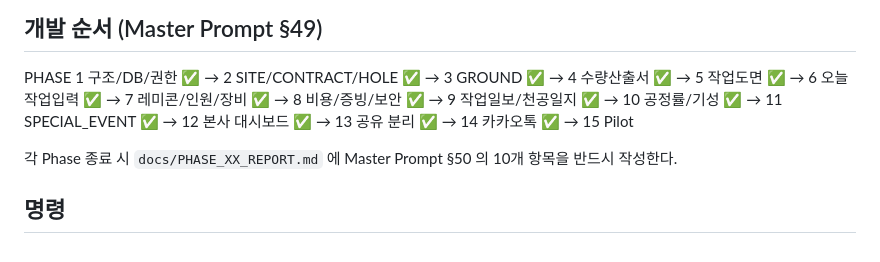
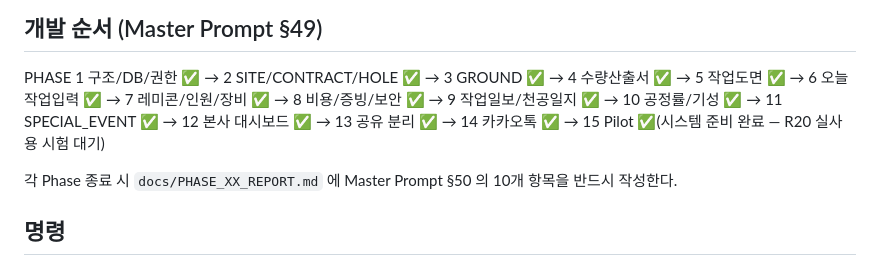
Before and after one commit to wawawa9860-max/yuseok, a Markdown page: CLAUDE.md, the part around the change. Rendered like a GitHub page.

Commit message:
PHASE 15 보고서 + CLAUDE.md (경로 문제로 앞 커밋에서 누락)
Co-Authored-By: Claude Opus 5 <noreply@anthropic.com>
Claude-Session: https://claude.ai/code/session_01WU6Y3RzonFwN9mqroQ5qxD

```diff
--- a/CLAUDE.md
+++ b/CLAUDE.md
@@ -136,7 +136,7 @@ Master Prompt는 사용자의 명시적 지시 없이 수정하지 않는다.
 ## 개발 순서 (Master Prompt §49)
 PHASE 1 구조/DB/권한 ✅ → 2 SITE/CONTRACT/HOLE ✅ → 3 GROUND ✅ → 4 수량산출서 ✅ → 5 작업도면 ✅
 → 6 오늘작업입력 ✅ → 7 레미콘/인원/장비 ✅ → 8 비용/증빙/보안 ✅ → 9 작업일보/천공일지 ✅
-→ 10 공정률/기성 ✅ → 11 SPECIAL_EVENT ✅ → 12 본사 대시보드 ✅ → 13 공유 분리 ✅ → 14 카카오톡 ✅ → 15 Pilot
+→ 10 공정률/기성 ✅ → 11 SPECIAL_EVENT ✅ → 12 본사 대시보드 ✅ → 13 공유 분리 ✅ → 14 카카오톡 ✅ → 15 Pilot ✅(시스템 준비 완료 — R20 실사용 시험 대기)
 
 각 Phase 종료 시 `docs/PHASE_XX_REPORT.md` 에 Master Prompt §50 의 10개 항목을 반드시 작성한다.
 
```
Also changed, not shown: docs/PHASE_15_REPORT.md (added, +147 -0 lines).
